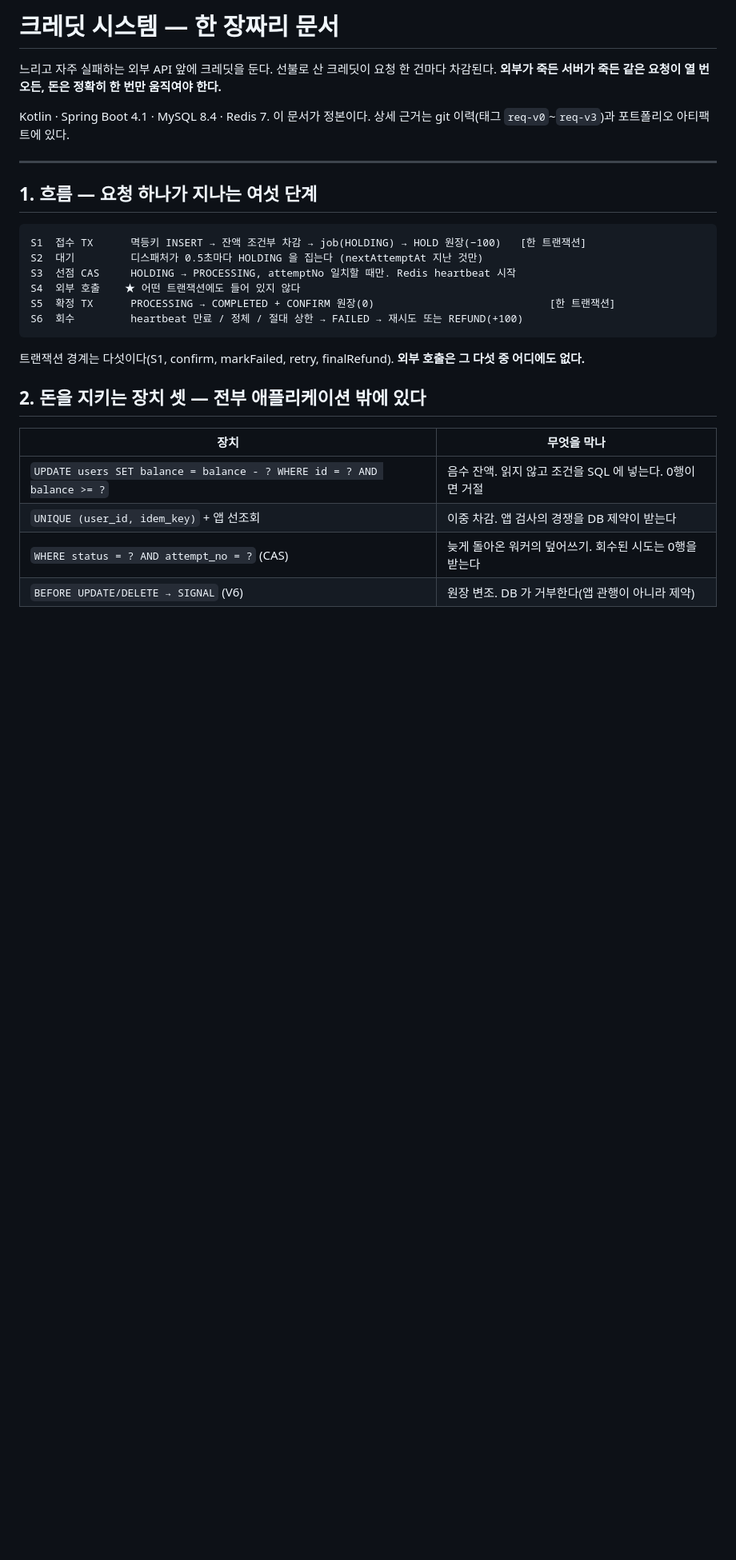
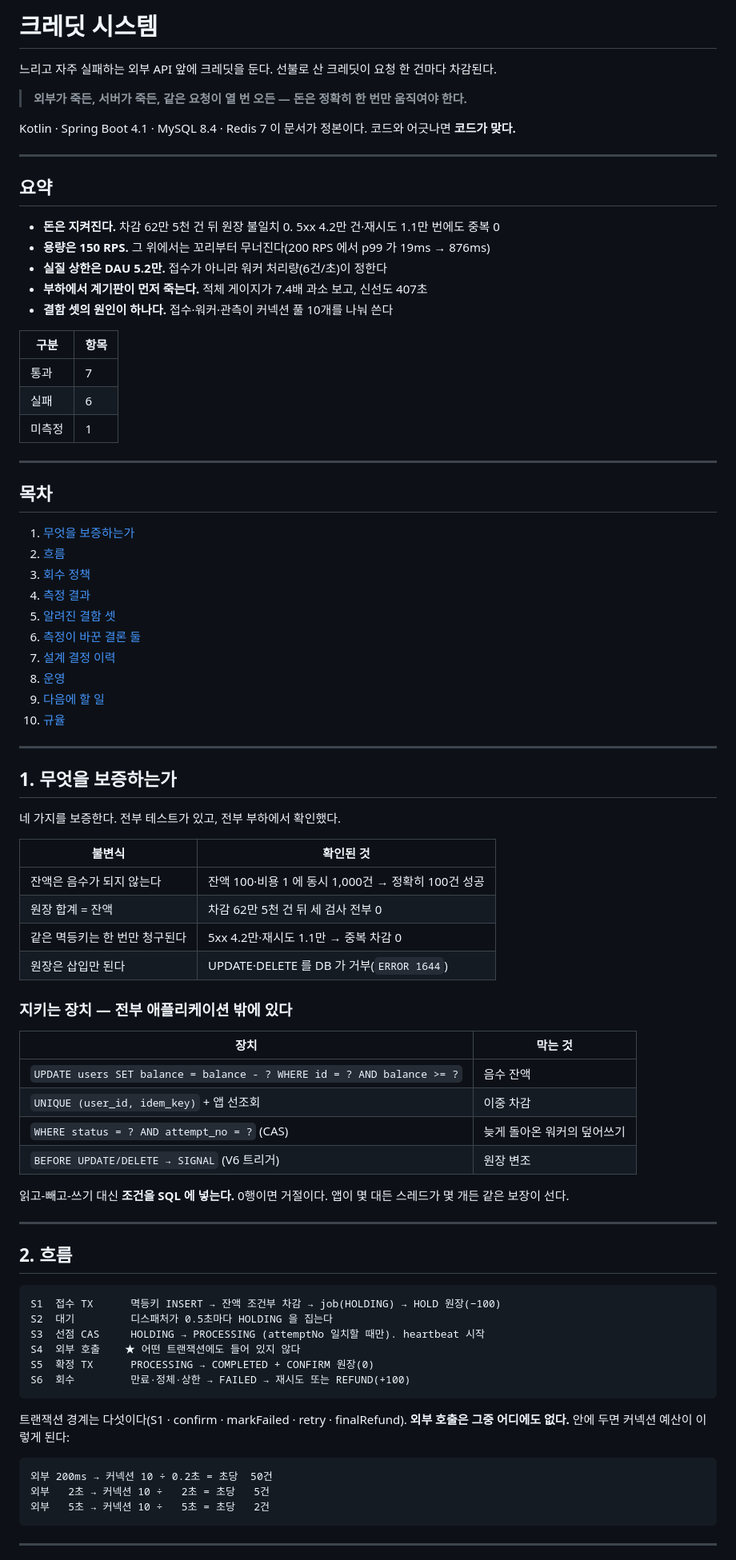
Before and after one commit to AnTaeho/credit-system-kotlin, a Markdown page: docs/SYSTEM.md, the part around one of its changes. Shown at 80% size. Rendered like a GitHub page; blank space fills up the shorter version.

````diff
--- a/docs/SYSTEM.md
+++ b/docs/SYSTEM.md
@@ -1,33 +1,90 @@
-# 크레딧 시스템 — 한 장짜리 문서
+# 크레딧 시스템
 
-느리고 자주 실패하는 외부 API 앞에 크레딧을 둔다. 선불로 산 크레딧이 요청 한 건마다 차감된다.
-**외부가 죽든 서버가 죽든 같은 요청이 열 번 오든, 돈은 정확히 한 번만 움직여야 한다.**
+느리고 자주 실패하는 외부 API 앞에 크레딧을 둔다.
+선불로 산 크레딧이 요청 한 건마다 차감된다.
 
-Kotlin · Spring Boot 4.1 · MySQL 8.4 · Redis 7.
-이 문서가 정본이다. 상세 근거는 git 이력(태그 `req-v0`~`req-v3`)과 포트폴리오 아티팩트에 있다.
+> **외부가 죽든, 서버가 죽든, 같은 요청이 열 번 오든 — 돈은 정확히 한 번만 움직여야 한다.**
+
+Kotlin · Spring Boot 4.1 · MySQL 8.4 · Redis 7
+이 문서가 정본이다. 코드와 어긋나면 **코드가 맞다.**
 
 ---
 
-## 1. 흐름 — 요청 하나가 지나는 여섯 단계
+## 요약
+
+- **돈은 지켜진다.** 차감 62만 5천 건 뒤 원장 불일치 0. 5xx 4.2만 건·재시도 1.1만 번에도 중복 0
+- **용량은 150 RPS.** 그 위에서는 꼬리부터 무너진다(200 RPS 에서 p99 가 19ms → 876ms)
+- **실질 상한은 DAU 5.2만.** 접수가 아니라 워커 처리량(6건/초)이 정한다
+- **부하에서 계기판이 먼저 죽는다.** 적체 게이지가 7.4배 과소 보고, 신선도 407초
+- **결함 셋의 원인이 하나다.** 접수·워커·관측이 커넥션 풀 10개를 나눠 쓴다
+
+| 구분 | 항목 |
+|---|---|
+| 통과 | 7 |
+| 실패 | 6 |
+| 미측정 | 1 |
+
+---
+
+## 목차
+
+1. [무엇을 보증하는가](#1-무엇을-보증하는가)
+2. [흐름](#2-흐름)
+3. [회수 정책](#3-회수-정책)
+4. [측정 결과](#4-측정-결과)
+5. [알려진 결함 셋](#5-알려진-결함-셋)
+6. [측정이 바꾼 결론 둘](#6-측정이-바꾼-결론-둘)
+7. [설계 결정 이력](#7-설계-결정-이력)
+8. [운영](#8-운영)
+9. [다음에 할 일](#9-다음에-할-일)
+10. [규율](#10-규율)
+
+---
+
+## 1. 무엇을 보증하는가
+
+네 가지를 보증한다. 전부 테스트가 있고, 전부 부하에서 확인했다.
+
+| 불변식 | 확인된 것 |
+|---|---|
+| 잔액은 음수가 되지 않는다 | 잔액 100·비용 1 에 동시 1,000건 → 정확히 100건 성공 |
+| 원장 합계 = 잔액 | 차감 62만 5천 건 뒤 세 검사 전부 0 |
+| 같은 멱등키는 한 번만 청구된다 | 5xx 4.2만·재시도 1.1만 → 중복 차감 0 |
+| 원장은 삽입만 된다 | UPDATE·DELETE 를 DB 가 거부(`ERROR 1644`) |
+
+### 지키는 장치 — 전부 애플리케이션 밖에 있다
+
+| 장치 | 막는 것 |
+|---|---|
+| `UPDATE users SET balance = balance - ? WHERE id = ? AND balance >= ?` | 음수 잔액 |
+| `UNIQUE (user_id, idem_key)` + 앱 선조회 | 이중 차감 |
+| `WHERE status = ? AND attempt_no = ?` (CAS) | 늦게 돌아온 워커의 덮어쓰기 |
+| `BEFORE UPDATE/DELETE → SIGNAL` (V6 트리거) | 원장 변조 |
+
+읽고-빼고-쓰기 대신 **조건을 SQL 에 넣는다.** 0행이면 거절이다.
+앱이 몇 대든 스레드가 몇 개든 같은 보장이 선다.
+
+---
+
+## 2. 흐름
 
 ```
-S1  접수 TX      멱등키 INSERT → 잔액 조건부 차감 → job(HOLDING) → HOLD 원장(−100)   [한 트랜잭션]
-S2  대기         디스패처가 0.5초마다 HOLDING 을 집는다 (nextAttemptAt 지난 것만)
-S3  선점 CAS     HOLDING → PROCESSING, attemptNo 일치할 때만. Redis heartbeat 시작
+S1  접수 TX      멱등키 INSERT → 잔액 조건부 차감 → job(HOLDING) → HOLD 원장(−100)
+S2  대기         디스패처가 0.5초마다 HOLDING 을 집는다
+S3  선점 CAS     HOLDING → PROCESSING (attemptNo 일치할 때만). heartbeat 시작
 S4  외부 호출    ★ 어떤 트랜잭션에도 들어 있지 않다
-S5  확정 TX      PROCESSING → COMPLETED + CONFIRM 원장(0)                            [한 트랜잭션]
-S6  회수         heartbeat 만료 / 정체 / 절대 상한 → FAILED → 재시도 또는 REFUND(+100)
+S5  확정 TX      PROCESSING → COMPLETED + CONFIRM 원장(0)
+S6  회수         만료·정체·상한 → FAILED → 재시도 또는 REFUND(+100)
 ```
 
-트랜잭션 경계는 다섯이다(S1, confirm, markFailed, retry, finalRefund).
-**외부 호출은 그 다섯 중 어디에도 없다.**
+트랜잭션 경계는 다섯이다(S1 · confirm · markFailed · retry · finalRefund).
+**외부 호출은 그중 어디에도 없다.** 안에 두면 커넥션 예산이 이렇게 된다:
 
-## 2. 돈을 지키는 장치 셋 — 전부 애플리케이션 밖에 있다
+```
+외부 200ms → 커넥션 10 ÷ 0.2초 = 초당  50건
+외부   2초 → 커넥션 10 ÷   2초 = 초당   5건
+외부   5초 → 커넥션 10 ÷   5초 = 초당   2건
+```
 
-| 장치 | 무엇을 막나 |
-|---|---|
-| `UPDATE users SET balance = balance - ? WHERE id = ? AND balance >= ?` | 음수 잔액. 읽지 않고 조건을 SQL 에 넣는다. 0행이면 거절 |
-| `UNIQUE (user_id, idem_key)` + 앱 선조회 | 이중 차감. 앱 검사의 경쟁을 DB 제약이 받는다 |
-| `WHERE status = ? AND attempt_no = ?` (CAS) | 늦게 돌아온 워커의 덮어쓰기. 회수된 시도는 0행을 받는다 |
-| `BEFORE UPDATE/DELETE → SIGNAL` (V6) | 원장 변조. DB 가 거부한다(앱 관행이 아니라 제약) |
+---
 
````
Also changed, not shown: other parts of docs/SYSTEM.md (+155 -82 lines).
